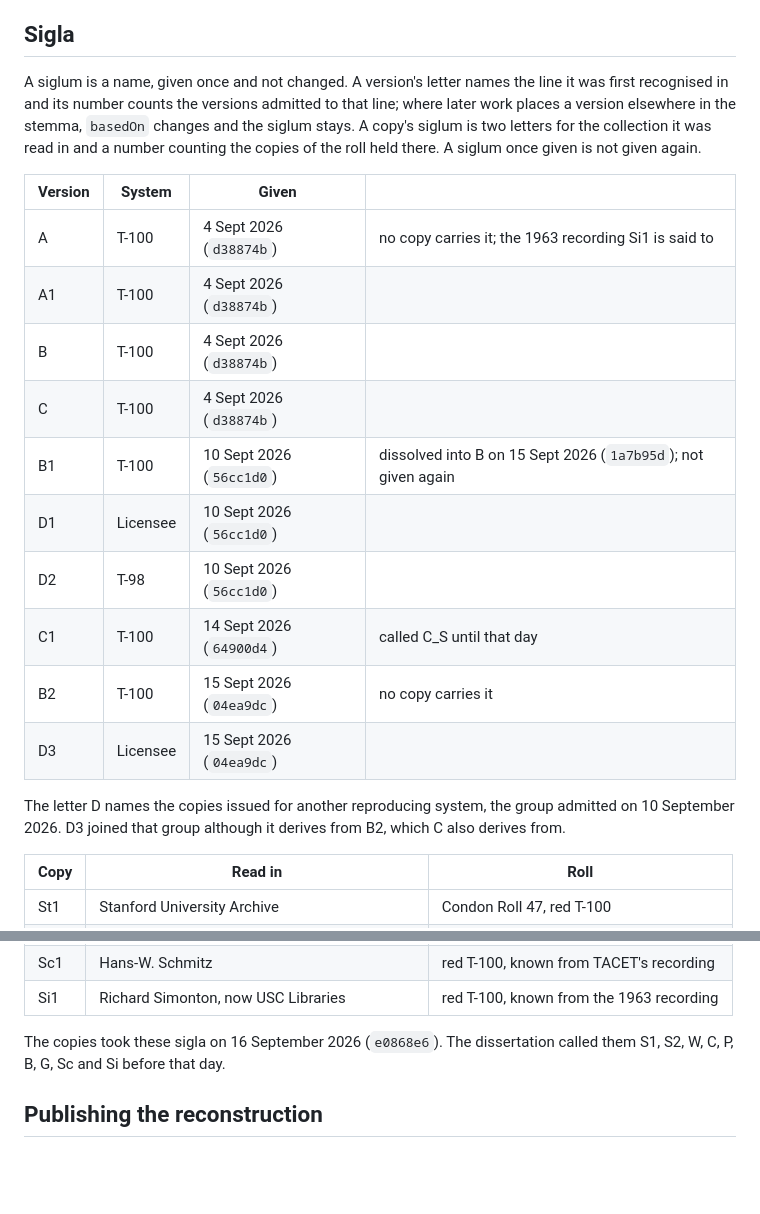
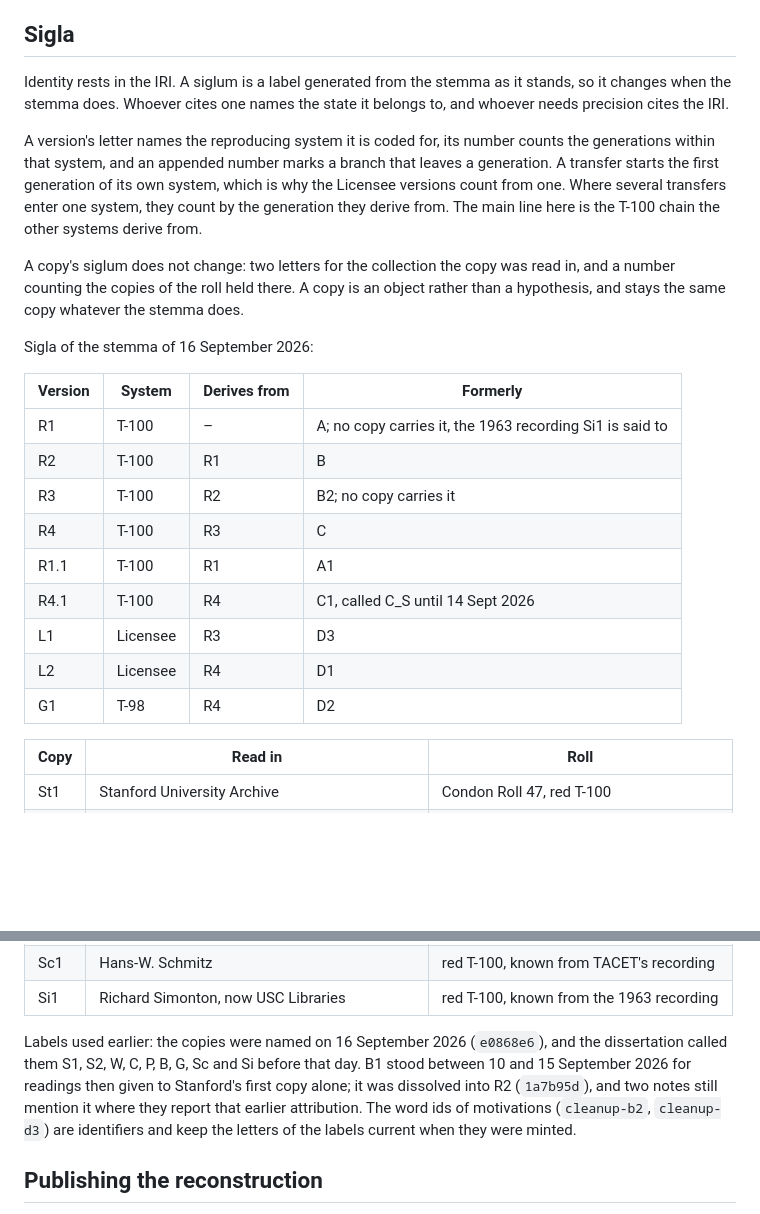
Before and after one commit to pfefferniels/welte225.org, a Markdown page: README.md, 2 parts joined by grey strips. Rendered like a GitHub page; blank space fills up the shorter version.

Commit message:
Describe the sigla as a view of the stemma
Co-Authored-By: Claude Opus 5 (1M context) <noreply@anthropic.com>

```diff
--- a/README.md
+++ b/README.md
@@ -45,29 +45,36 @@ between exports; the format keeps them.
 
 ## Sigla
 
-A siglum is a name, given once and not changed. A version's letter names
-the line it was first recognised in and its number counts the versions
-admitted to that line; where later work places a version elsewhere in the
-stemma, `basedOn` changes and the siglum stays. A copy's siglum is two
-letters for the collection it was read in and a number counting the copies
-of the roll held there. A siglum once given is not given again.
+Identity rests in the IRI. A siglum is a label generated from the stemma
+as it stands, so it changes when the stemma does. Whoever cites one names
+the state it belongs to, and whoever needs precision cites the IRI.
 
-| Version | System | Given | |
+A version's letter names the reproducing system it is coded for, its
+number counts the generations within that system, and an appended number
+marks a branch that leaves a generation. A transfer starts the first
+generation of its own system, which is why the Licensee versions count
+from one. Where several transfers enter one system, they count by the
+generation they derive from. The main line here is the T-100 chain the
+other systems derive from.
+
+A copy's siglum does not change: two letters for the collection the copy
+was read in, and a number counting the copies of the roll held there. A
+copy is an object rather than a hypothesis, and stays the same copy
+whatever the stemma does.
+
+Sigla of the stemma of 16 September 2026:
+
+| Version | System | Derives from | Formerly |
 |---|---|---|---|
-| A | T-100 | 4 Sept 2026 (`d38874b`) | no copy carries it; the 1963 recording Si1 is said to |
-| A1 | T-100 | 4 Sept 2026 (`d38874b`) | |
-| B | T-100 | 4 Sept 2026 (`d38874b`) | |
-| C | T-100 | 4 Sept 2026 (`d38874b`) | |
-| B1 | T-100 | 10 Sept 2026 (`56cc1d0`) | dissolved into B on 15 Sept 2026 (`1a7b95d`); not given again |
-| D1 | Licensee | 10 Sept 2026 (`56cc1d0`) | |
-| D2 | T-98 | 10 Sept 2026 (`56cc1d0`) | |
-| C1 | T-100 | 14 Sept 2026 (`64900d4`) | called C_S until that day |
-| B2 | T-100 | 15 Sept 2026 (`04ea9dc`) | no copy carries it |
-| D3 | Licensee | 15 Sept 2026 (`04ea9dc`) | |
-
-The letter D names the copies issued for another reproducing system, the
-group admitted on 10 September 2026. D3 joined that group although it
-derives from B2, which C also derives from.
+| R1 | T-100 | – | A; no copy carries it, the 1963 recording Si1 is said to |
+| R2 | T-100 | R1 | B |
+| R3 | T-100 | R2 | B2; no copy carries it |
+| R4 | T-100 | R3 | C |
+| R1.1 | T-100 | R1 | A1 |
+| R4.1 | T-100 | R4 | C1, called C_S until 14 Sept 2026 |
+| L1 | Licensee | R3 | D3 |
+| L2 | Licensee | R4 | D1 |
+| G1 | T-98 | R4 | D2 |
 
 | Copy | Read in | Roll |
 |---|---|---|
@@ -81,8 +88,14 @@ derives from B2, which C also derives from.
 | Sc1 | Hans-W. Schmitz | red T-100, known from TACET's recording |
 | Si1 | Richard Simonton, now USC Libraries | red T-100, known from the 1963 recording |
 
-The copies took these sigla on 16 September 2026 (`e0868e6`). The
-dissertation called them S1, S2, W, C, P, B, G, Sc and Si before that day.
+Labels used earlier: the copies were named on 16 September 2026
+(`e0868e6`), and the dissertation called them S1, S2, W, C, P, B, G, Sc
+and Si before that day. B1 stood between 10 and 15 September 2026 for
+readings then given to Stanford's first copy alone; it was dissolved into
+R2 (`1a7b95d`), and two notes still mention it where they report that
+earlier attribution. The word ids of motivations (`cleanup-b2`,
+`cleanup-d3`) are identifiers and keep the letters of the labels current
+when they were minted.
 
 ## Publishing the reconstruction
 
```
